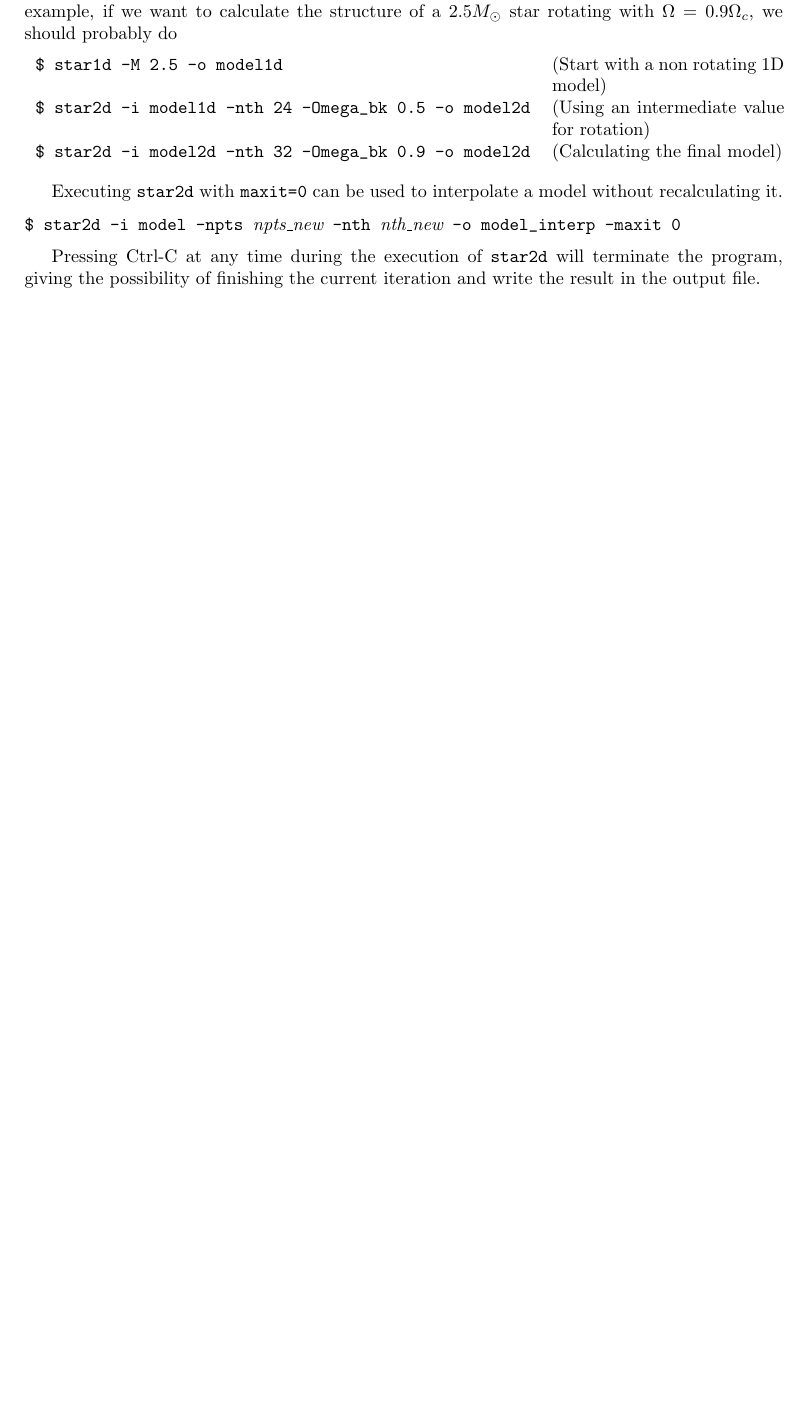
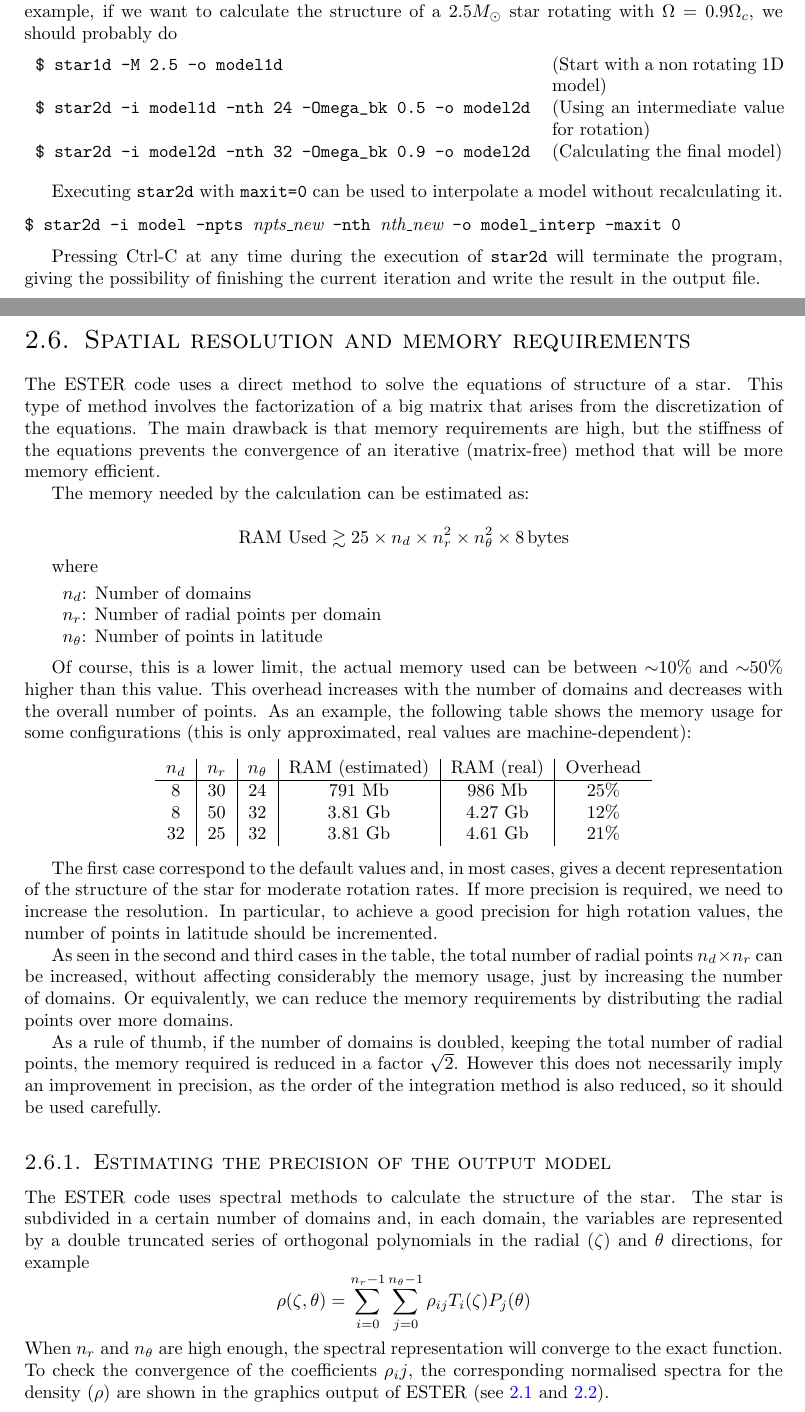
Before and after one commit to duetosymmetry/ester, a LaTeX thesis (doc/tex/ester.tex, which reads doc/tex/program.tex): part of page 10 of 52 before the commit and two parts of pages 10 and 11 of 55 after it, the two joined at a grey line, cut so that both start at the same text, the shorter picture padded with empty space. The pictures show the PDF file doc/ester.pdf that the author committed with the source.

Commit message:
Updated user guide
git-svn-id: http://ester-project.googlecode.com/svn/trunk@62 dc0d849c-13d9-9696-9681-8a32c59e610f

```diff
--- a/doc/tex/program.tex
+++ b/doc/tex/program.tex
@@ -213,3 +213,72 @@ Pressing Ctrl-C at any time during the execution of {\tt star2d} will
 terminate the program, giving the possibility of finishing the current
 iteration and write the result in the output file.
 
+\section{Spatial resolution and memory requirements}
+
+The ESTER code uses a direct method to solve the equations of structure of a star. This type of method
+involves the factorization of a big matrix that arises from the discretization of the equations.
+The main drawback is that memory requirements are high, but the stiffness of the equations prevents
+the convergence of an iterative (matrix-free) method that will be more memory efficient.
+
+The memory needed by the calculation can be estimated as:
+
+$$\mathrm{RAM\ Used}\gtrsim25\times n_d\times n_r^2 \times n_\theta^2 \times 8\, \mathrm{bytes}$$
+
+where
+
+\medskip
+
+\begin{tabular}{l}
+$n_d$: Number of domains \\
+$n_r$: Number of radial points per domain \\
+$n_\theta$: Number of points in latitude \\
+\end{tabular}
+
+\medskip
+
+Of course, this is a lower limit, the actual memory used can be between $\sim$10\% and $\sim$50\% higher than
+this value.
+This overhead increases with the number of domains and decreases with the overall number
+of points. As an example, the following table shows the memory usage for some configurations (this is
+only approximated, real values are machine-dependent):
+
+\begin{center}
+\begin{tabular}{c|c|c|c|c|c}
+$n_d$&$n_r$&$n_\theta$&RAM (estimated)&RAM (real)&Overhead\\
+\hline
+8&30&24& 791 Mb & 986 Mb & 25\% \\
+8&50&32& 3.81 Gb & 4.27 Gb & 12\% \\
+32&25&32& 3.81 Gb & 4.61 Gb & 21\% \\
+\end{tabular}
+\end{center}
+
+The first case correspond to the default values and, in most cases,
+gives a decent representation of the structure of the star for moderate rotation rates.
+If more precision is required, we need to increase the resolution. In particular, to
+achieve a good precision for high rotation values, the number of points in latitude should
+be incremented.
+
+As seen in the second and third cases in the table, the total number of radial points $n_d\times n_r$ can be
+increased, without affecting considerably the memory usage, just by increasing the number of domains.
+Or equivalently, we can reduce the memory requirements by distributing the radial points over
+more domains.
+
+As a rule of thumb, if the number of domains is doubled, keeping the total number of
+radial points, the memory required is reduced in a factor $\sqrt{2}$. However this does not
+necessarily imply an improvement in precision, as the order of the integration method is also reduced,
+so it should be used carefully.
+
+\subsection{Estimating the precision of the output model}
+
+The ESTER code uses spectral methods to calculate the structure of the star.
+The star is subdivided in a certain number of domains and, in each domain, the variables
+are represented by a double truncated series of orthogonal polynomials in the radial ($\zeta$)
+ and $\theta$ directions, for example
+$$\rho(\zeta,\theta)=\sum_{i=0}^{n_r-1}\sum_{j=0}^{n_\theta-1}\rho_{ij}T_i(\zeta)P_j(\theta)$$
+When $n_r$ and $n_\theta$ are high enough, the spectral representation will converge to the
+exact function.
+To check the convergence of the coefficients $\rho_ij$, the corresponding normalised spectra
+for the density ($\rho$)
+are shown in the graphics output of ESTER (see \ref{fig:spectrum1d} and \ref{fig:spectrum2d}).
+\begin{figure}[H]
+\includegraphics[width=\textwidth]{fig/spectrum1d.eps}
@@ -215,0 +294,6 @@ iteration and write the result in the output file.
+\end{figure}
+
+\pagebreak
+
+There are two other indicators that can be used to estimate the quality of the solution:
+\begin{itemize}
@@ -215,0 +308 @@ iteration and write the result in the output file.
+\end{itemize}
@@ -215,0 +315,5 @@ iteration and write the result in the output file.
+\begin{center}
+\begin{tabular}{c|c|c||c|c|c|c|c|c}
+$n_d$ & $n_r$ & $n_\theta$ & Virial test & Energy test &
+$\Delta\rho/\rho$ & $\Delta R/R$ & $\Delta T_\mathrm{eff}/T_\mathrm{eff}$ & $\Delta \Omega/\Omega$ \\
+\hline
```
Also changed, not shown: doc/tex/ester.tex (+4 -0 lines), doc/ester.pdf, doc/tex/fig/spectrum1d.eps (added), doc/tex/fig/spectrum2d.eps (added), doc/tex/program.tex (33 more changed lines), 2 other files.
